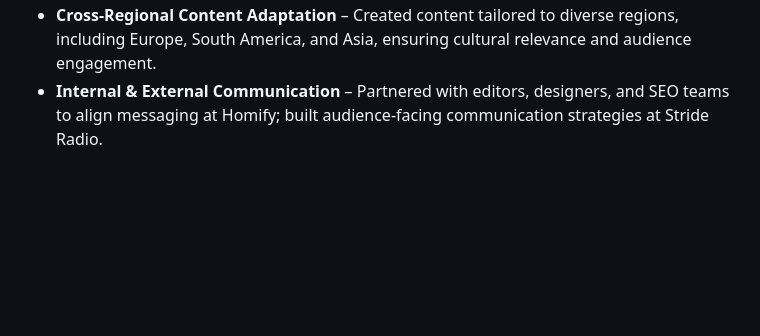
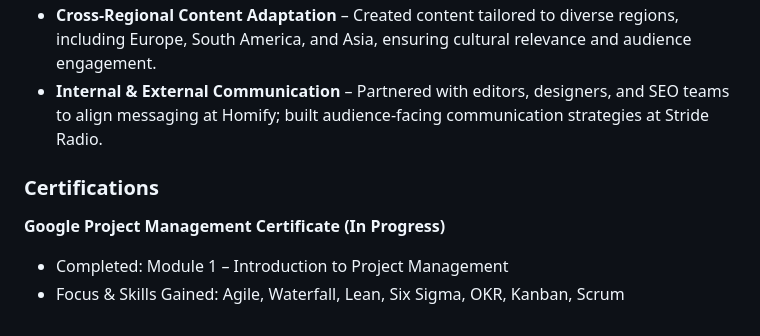
Before and after one commit to roseegbuejeh-art/roseegbuejeh-art.github.io, a Markdown page: README.md, the part around the change. Drawn GitHub-style; blank space fills up the shorter version.

Commit message:
Add Google Project Management Certificate (In Progress)
Included the Google Project Management Certificate section to showcase ongoing professional development in project management. Highlights completion of Module 1 and outlines key skills being gained, such as Agile, Waterfall, Lean, Six Sigma, OKR, Kanban, and Scrum. Status marked as "In Progress" to reflect continued learning.

```diff
--- a/README.md
+++ b/README.md
@@ -196,3 +196,9 @@ I also write creatively, producing short stories and poetry. This demonstrates v
 - **Interpersonal & Relationship-Building Skills** – Developed strong relationships with clients, guests, and collaborators to ensure smooth project execution and audience engagement.
 - **Cross-Regional Content Adaptation** – Created content tailored to diverse regions, including Europe, South America, and Asia, ensuring cultural relevance and audience engagement.
 - **Internal & External Communication** – Partnered with editors, designers, and SEO teams to align messaging at Homify; built audience-facing communication strategies at Stride Radio.
+
+### Certifications
+
+**Google Project Management Certificate (In Progress)**
+- Completed: Module 1 – Introduction to Project Management
+- Focus & Skills Gained: Agile, Waterfall, Lean, Six Sigma, OKR, Kanban, Scrum
```
